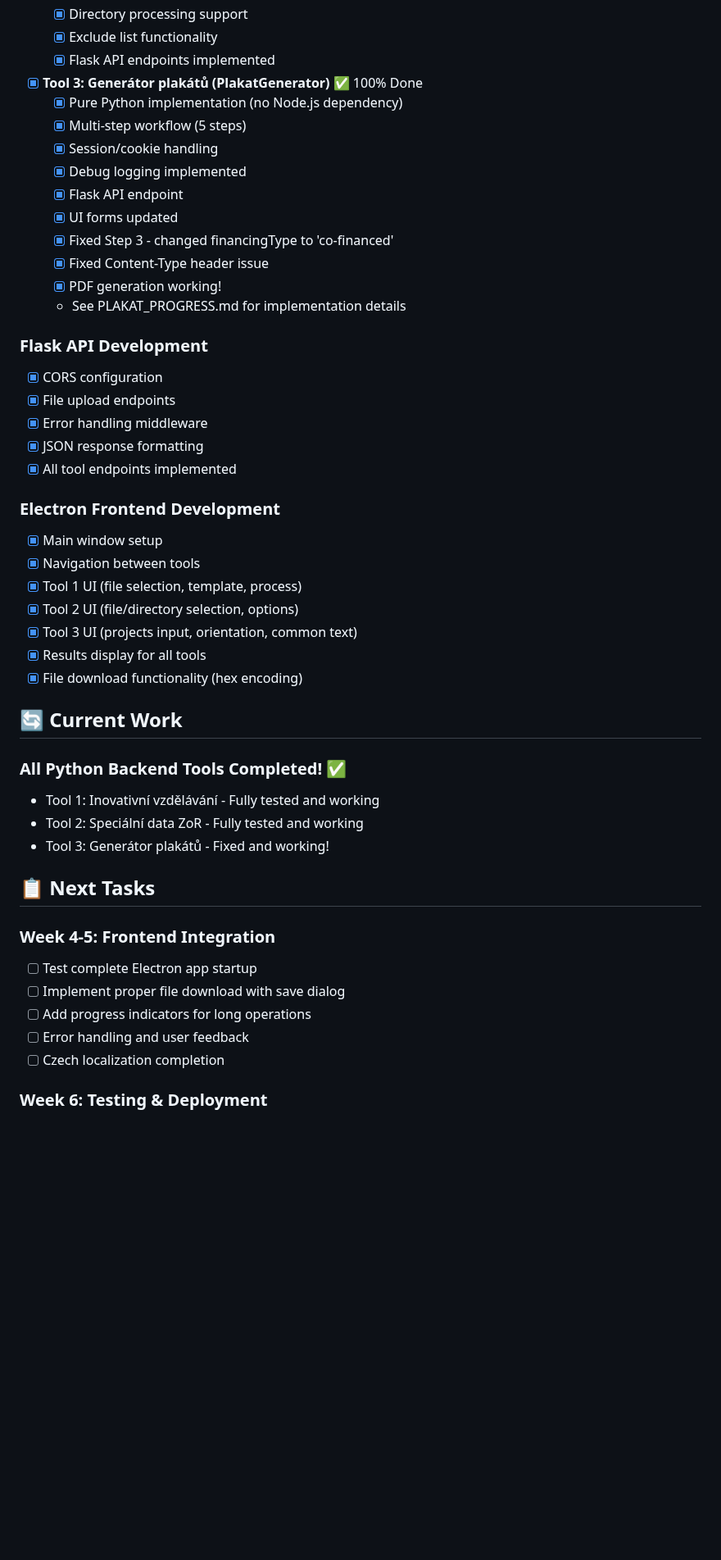
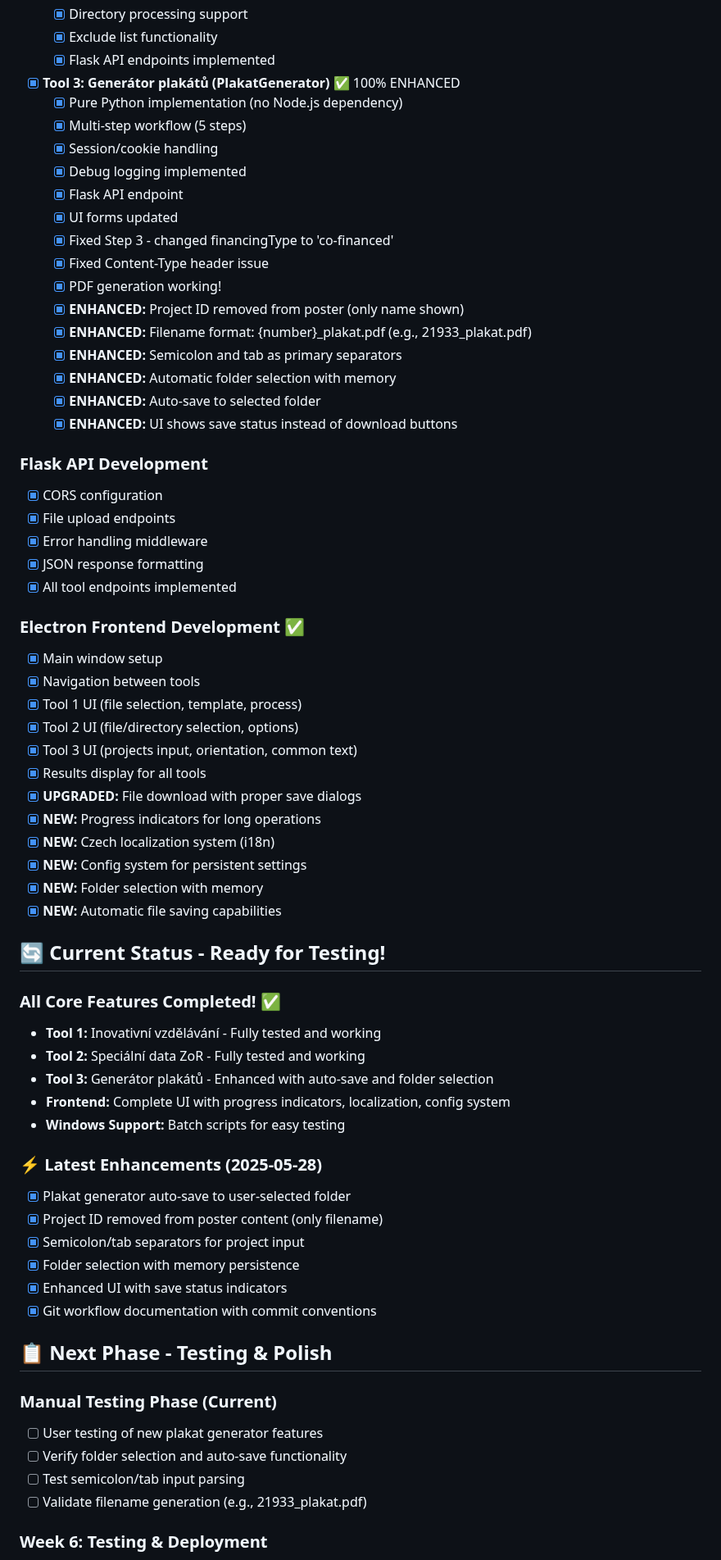
Before and after one commit to maxparez/electron_app, a Markdown page: PROGRESS.md, the part around one of its changes. Shown at 82% size. GitHub-like rendering; blank space fills up the shorter version.

```diff
--- a/PROGRESS.md
+++ b/PROGRESS.md
@@ -36,7 +36,7 @@
   - [x] Exclude list functionality
   - [x] Flask API endpoints implemented
 
-- [x] **Tool 3: Generátor plakátů (PlakatGenerator)** ✅ 100% Done
+- [x] **Tool 3: Generátor plakátů (PlakatGenerator)** ✅ 100% ENHANCED
   - [x] Pure Python implementation (no Node.js dependency)
   - [x] Multi-step workflow (5 steps)
   - [x] Session/cookie handling
@@ -46,7 +46,12 @@
   - [x] Fixed Step 3 - changed financingType to 'co-financed'
   - [x] Fixed Content-Type header issue
   - [x] PDF generation working!
-  - See PLAKAT_PROGRESS.md for implementation details
+  - [x] **ENHANCED:** Project ID removed from poster (only name shown)
+  - [x] **ENHANCED:** Filename format: {number}_plakat.pdf (e.g., 21933_plakat.pdf)
+  - [x] **ENHANCED:** Semicolon and tab as primary separators
+  - [x] **ENHANCED:** Automatic folder selection with memory
+  - [x] **ENHANCED:** Auto-save to selected folder
+  - [x] **ENHANCED:** UI shows save status instead of download buttons
 
 ### Flask API Development
 - [x] CORS configuration
@@ -55,30 +60,44 @@
 - [x] JSON response formatting
 - [x] All tool endpoints implemented
 
-### Electron Frontend Development
+### Electron Frontend Development ✅
 - [x] Main window setup
 - [x] Navigation between tools
 - [x] Tool 1 UI (file selection, template, process)
 - [x] Tool 2 UI (file/directory selection, options)
 - [x] Tool 3 UI (projects input, orientation, common text)
 - [x] Results display for all tools
-- [x] File download functionality (hex encoding)
+- [x] **UPGRADED:** File download with proper save dialogs
+- [x] **NEW:** Progress indicators for long operations
+- [x] **NEW:** Czech localization system (i18n)
+- [x] **NEW:** Config system for persistent settings
+- [x] **NEW:** Folder selection with memory
+- [x] **NEW:** Automatic file saving capabilities
 
-## 🔄 Current Work
+## 🔄 Current Status - Ready for Testing!
 
-### All Python Backend Tools Completed! ✅
-- Tool 1: Inovativní vzdělávání - Fully tested and working
-- Tool 2: Speciální data ZoR - Fully tested and working
-- Tool 3: Generátor plakátů - Fixed and working!
+### All Core Features Completed! ✅
+- **Tool 1:** Inovativní vzdělávání - Fully tested and working
+- **Tool 2:** Speciální data ZoR - Fully tested and working
+- **Tool 3:** Generátor plakátů - Enhanced with auto-save and folder selection
+- **Frontend:** Complete UI with progress indicators, localization, config system
+- **Windows Support:** Batch scripts for easy testing
 
-## 📋 Next Tasks
+### ⚡ Latest Enhancements (2025-05-28)
+- [x] Plakat generator auto-save to user-selected folder
+- [x] Project ID removed from poster content (only filename)
+- [x] Semicolon/tab separators for project input
+- [x] Folder selection with memory persistence
+- [x] Enhanced UI with save status indicators
+- [x] Git workflow documentation with commit conventions
 
-### Week 4-5: Frontend Integration
-- [ ] Test complete Electron app startup
-- [ ] Implement proper file download with save dialog
-- [ ] Add progress indicators for long operations
-- [ ] Error handling and user feedback
-- [ ] Czech localization completion
+## 📋 Next Phase - Testing & Polish
+
+### Manual Testing Phase (Current)
+- [ ] User testing of new plakat generator features
+- [ ] Verify folder selection and auto-save functionality
+- [ ] Test semicolon/tab input parsing
+- [ ] Validate filename generation (e.g., 21933_plakat.pdf)
 
 ### Week 6: Testing & Deployment
 - [ ] Windows testing with xlwings
```
Also changed, not shown: other parts of PROGRESS.md (+24 -10 lines), PROJECT_PLAN.md (+32 -23 lines).
